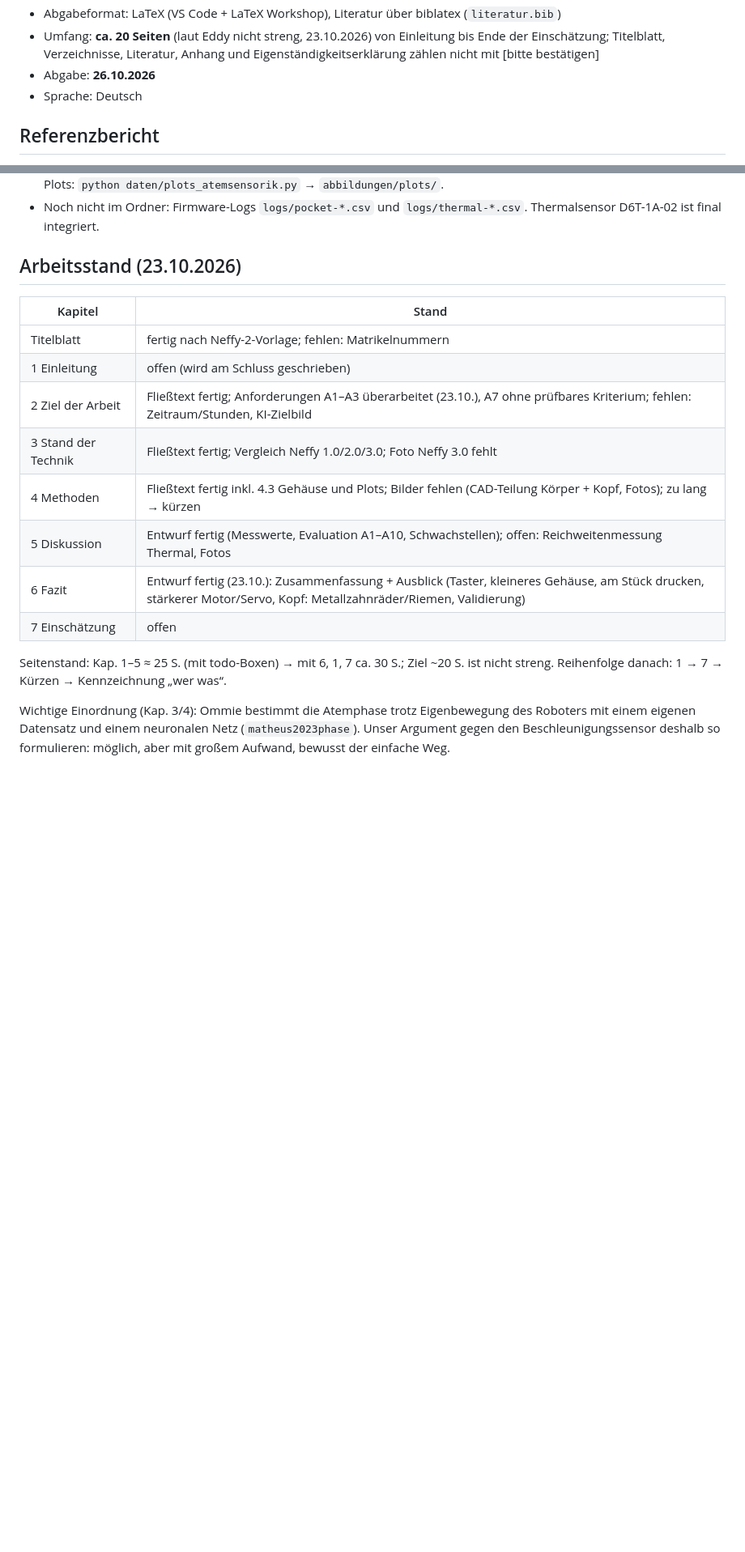
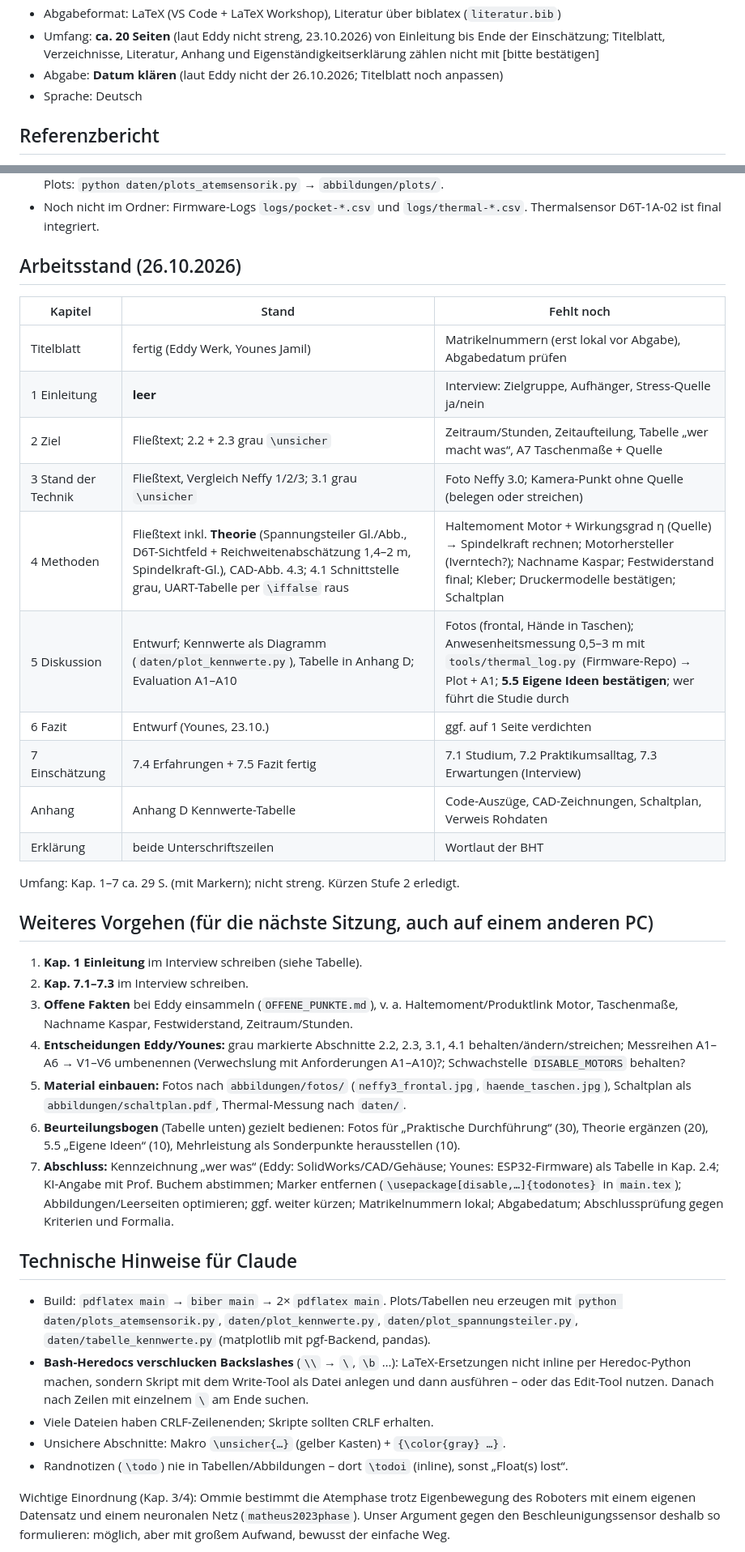
Before and after one commit to eddy904/Praktikusbericht-Neffy, a Markdown page: CLAUDE.md, 2 parts joined by grey strips. Shown at 81% size. Drawn GitHub-style; blank space fills up the shorter version.

Commit message:
CLAUDE.md: Arbeitsstand 26.10., weiteres Vorgehen und technische Hinweise für die nächste Sitzung
Co-Authored-By: Claude Opus 5.5 <noreply@anthropic.com>

```diff
--- a/CLAUDE.md
+++ b/CLAUDE.md
@@ -24,7 +24,7 @@
 - Abgabeformat: LaTeX (VS Code + LaTeX Workshop), Literatur über biblatex (`literatur.bib`)
 - Umfang: **ca. 20 Seiten** (laut Eddy nicht streng, 23.10.2026) von Einleitung bis Ende der Einschätzung; Titelblatt, Verzeichnisse,
   Literatur, Anhang und Eigenständigkeitserklärung zählen nicht mit [bitte bestätigen]
-- Abgabe: **26.10.2026**
+- Abgabe: **Datum klären** (laut Eddy nicht der 26.10.2026; Titelblatt noch anpassen)
 - Sprache: Deutsch
 
 ## Referenzbericht
@@ -109,19 +109,48 @@ bekommt sie direkt von Eddy. Alle für den Bericht wichtigen Fakten stehen in de
 - Noch nicht im Ordner: Firmware-Logs `logs/pocket-*.csv` und `logs/thermal-*.csv`.
   Thermalsensor D6T-1A-02 ist final integriert.
 
-## Arbeitsstand (23.10.2026)
-| Kapitel | Stand |
-|---|---|
-| Titelblatt | fertig nach Neffy-2-Vorlage; fehlen: Matrikelnummern |
-| 1 Einleitung | offen (wird am Schluss geschrieben) |
-| 2 Ziel der Arbeit | Fließtext fertig; Anforderungen A1–A3 überarbeitet (23.10.), A7 ohne prüfbares Kriterium; fehlen: Zeitraum/Stunden, KI-Zielbild |
-| 3 Stand der Technik | Fließtext fertig; Vergleich Neffy 1.0/2.0/3.0; Foto Neffy 3.0 fehlt |
-| 4 Methoden | Fließtext fertig inkl. 4.3 Gehäuse und Plots; Bilder fehlen (CAD-Teilung Körper + Kopf, Fotos); zu lang → kürzen |
-| 5 Diskussion | Entwurf fertig (Messwerte, Evaluation A1–A10, Schwachstellen); offen: Reichweitenmessung Thermal, Fotos |
-| 6 Fazit | Entwurf fertig (23.10.): Zusammenfassung + Ausblick (Taster, kleineres Gehäuse, am Stück drucken, stärkerer Motor/Servo, Kopf: Metallzahnräder/Riemen, Validierung) |
-| 7 Einschätzung | offen |
-Seitenstand: Kap. 1–5 ≈ 25 S. (mit todo-Boxen) → mit 6, 1, 7 ca. 30 S.; Ziel ~20 S. ist nicht streng.
-Reihenfolge danach: 1 → 7 → Kürzen → Kennzeichnung „wer was“.
+## Arbeitsstand (26.10.2026)
+| Kapitel | Stand | Fehlt noch |
+|---|---|---|
+| Titelblatt | fertig (Eddy Werk, Younes Jamil) | Matrikelnummern (erst lokal vor Abgabe), Abgabedatum prüfen |
+| 1 Einleitung | **leer** | Interview: Zielgruppe, Aufhänger, Stress-Quelle ja/nein |
+| 2 Ziel | Fließtext; 2.2 + 2.3 grau `\unsicher` | Zeitraum/Stunden, Zeitaufteilung, Tabelle „wer macht was“, A7 Taschenmaße + Quelle |
+| 3 Stand der Technik | Fließtext, Vergleich Neffy 1/2/3; 3.1 grau `\unsicher` | Foto Neffy 3.0; Kamera-Punkt ohne Quelle (belegen oder streichen) |
+| 4 Methoden | Fließtext inkl. **Theorie** (Spannungsteiler Gl./Abb., D6T-Sichtfeld + Reichweitenabschätzung 1,4–2 m, Spindelkraft-Gl.), CAD-Abb. 4.3; 4.1 Schnittstelle grau, UART-Tabelle per `\iffalse` raus | Haltemoment Motor + Wirkungsgrad η (Quelle) → Spindelkraft rechnen; Motorhersteller (Iverntech?); Nachname Kaspar; Festwiderstand final; Kleber; Druckermodelle bestätigen; Schaltplan |
+| 5 Diskussion | Entwurf; Kennwerte als Diagramm (`daten/plot_kennwerte.py`), Tabelle in Anhang D; Evaluation A1–A10 | Fotos (frontal, Hände in Taschen); Anwesenheitsmessung 0,5–3 m mit `tools/thermal_log.py` (Firmware-Repo) → Plot + A1; **5.5 Eigene Ideen bestätigen**; wer führt die Studie durch |
+| 6 Fazit | Entwurf (Younes, 23.10.) | ggf. auf 1 Seite verdichten |
+| 7 Einschätzung | 7.4 Erfahrungen + 7.5 Fazit fertig | 7.1 Studium, 7.2 Praktikumsalltag, 7.3 Erwartungen (Interview) |
+| Anhang | Anhang D Kennwerte-Tabelle | Code-Auszüge, CAD-Zeichnungen, Schaltplan, Verweis Rohdaten |
+| Erklärung | beide Unterschriftszeilen | Wortlaut der BHT |
+Umfang: Kap. 1–7 ca. 29 S. (mit Markern); nicht streng. Kürzen Stufe 2 erledigt.
+
+## Weiteres Vorgehen (für die nächste Sitzung, auch auf einem anderen PC)
+1. **Kap. 1 Einleitung** im Interview schreiben (siehe Tabelle).
+2. **Kap. 7.1–7.3** im Interview schreiben.
+3. **Offene Fakten** bei Eddy einsammeln (`OFFENE_PUNKTE.md`), v. a. Haltemoment/Produktlink Motor,
+   Taschenmaße, Nachname Kaspar, Festwiderstand, Zeitraum/Stunden.
+4. **Entscheidungen Eddy/Younes:** grau markierte Abschnitte 2.2, 2.3, 3.1, 4.1 behalten/ändern/streichen;
+   Messreihen A1–A6 → V1–V6 umbenennen (Verwechslung mit Anforderungen A1–A10)?; Schwachstelle
+   `DISABLE_MOTORS` behalten?
+5. **Material einbauen:** Fotos nach `abbildungen/fotos/` (`neffy3_frontal.jpg`, `haende_taschen.jpg`),
+   Schaltplan als `abbildungen/schaltplan.pdf`, Thermal-Messung nach `daten/`.
+6. **Beurteilungsbogen** (Tabelle unten) gezielt bedienen: Fotos für „Praktische Durchführung“ (30),
+   Theorie ergänzen (20), 5.5 „Eigene Ideen“ (10), Mehrleistung als Sonderpunkte herausstellen (10).
+7. **Abschluss:** Kennzeichnung „wer was“ (Eddy: SolidWorks/CAD/Gehäuse; Younes: ESP32-Firmware) als
+   Tabelle in Kap. 2.4; KI-Angabe mit Prof. Buchem abstimmen; Marker entfernen
+   (`\usepackage[disable,…]{todonotes}` in `main.tex`); Abbildungen/Leerseiten optimieren; ggf. weiter
+   kürzen; Matrikelnummern lokal; Abgabedatum; Abschlussprüfung gegen Kriterien und Formalia.
+
+## Technische Hinweise für Claude
+- Build: `pdflatex main` → `biber main` → 2× `pdflatex main`. Plots/Tabellen neu erzeugen mit
+  `python daten/plots_atemsensorik.py`, `daten/plot_kennwerte.py`, `daten/plot_spannungsteiler.py`,
+  `daten/tabelle_kennwerte.py` (matplotlib mit pgf-Backend, pandas).
+- **Bash-Heredocs verschlucken Backslashes** (`\\` → `\`, `\b` …): LaTeX-Ersetzungen nicht inline per
+  Heredoc-Python machen, sondern Skript mit dem Write-Tool als Datei anlegen und dann ausführen – oder das
+  Edit-Tool nutzen. Danach nach Zeilen mit einzelnem `\` am Ende suchen.
+- Viele Dateien haben CRLF-Zeilenenden; Skripte sollten CRLF erhalten.
+- Unsichere Abschnitte: Makro `\unsicher{…}` (gelber Kasten) + `{\color{gray} …}`.
+- Randnotizen (`\todo`) nie in Tabellen/Abbildungen – dort `\todoi` (inline), sonst „Float(s) lost“.
 
 Wichtige Einordnung (Kap. 3/4): Ommie bestimmt die Atemphase trotz Eigenbewegung des Roboters mit einem
 eigenen Datensatz und einem neuronalen Netz (`matheus2023phase`). Unser Argument gegen den
```
